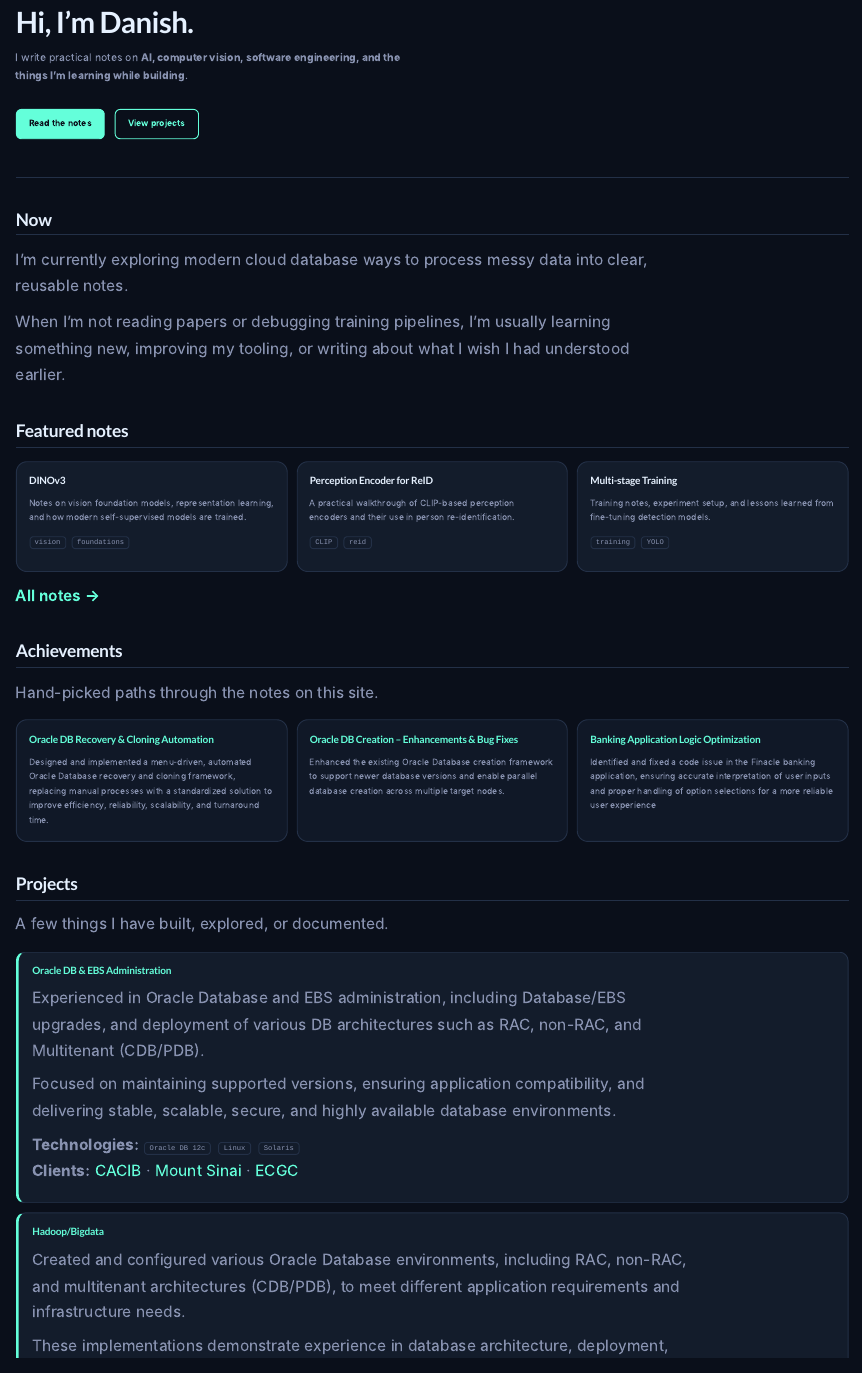
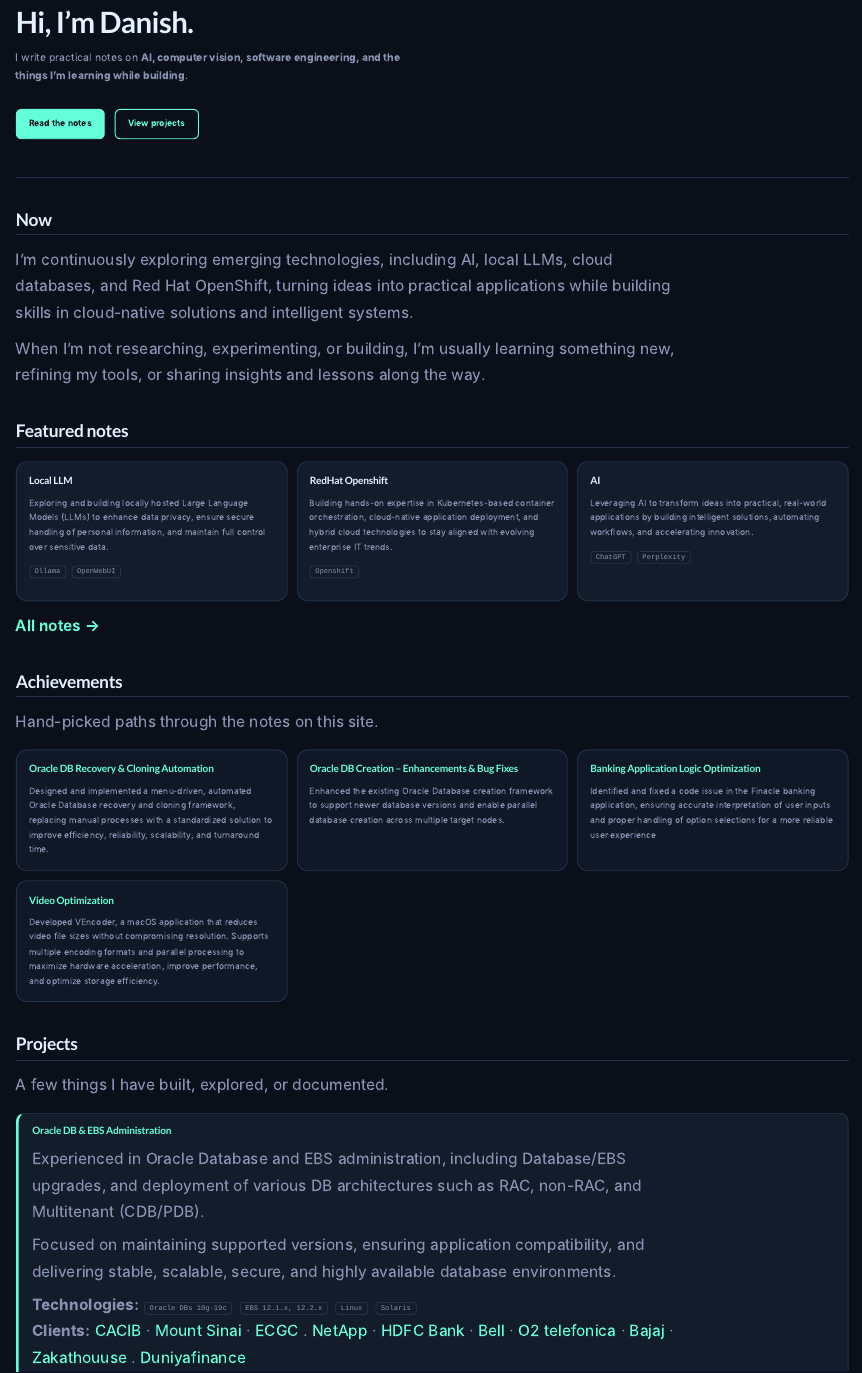
Before and after one commit to Danish297/my-notes-site, a Quarto document (index.qmd): the page in a window 1100 px wide, from 140 px down. Rendered offline with R 4.5, knitr and Pandoc in place of Quarto, with nearby package versions.

Commit message:
Initial Quarto website

```diff
--- a/index.qmd
+++ b/index.qmd
@@ -17,11 +17,12 @@ I write practical notes on **AI, computer vision, software engineering, and the
 
 ## Now
 
-I’m currently exploring modern cloud database ways to process messy data into clear, reusable notes.
+I’m continuously exploring emerging technologies, including AI, local LLMs, cloud databases,
+and Red Hat OpenShift, turning ideas into practical applications while building skills in
+cloud-native solutions and intelligent systems.
 
-When I’m not reading papers or debugging training pipelines, I’m usually
-learning something new, improving my tooling, or writing about what I
-wish I had understood earlier.
+When I’m not researching, experimenting, or building, I’m usually learning something new,
+refining my tools, or sharing insights and lessons along the way.
 
 ## Featured notes
 
@@ -29,34 +30,36 @@ wish I had understood earlier.
 
 ::: {.note-card}
 
-### [DINOv3](vision/dinov3.qmd)
+### [Local LLM](L-LLM/llm_learning.qmd)
 
-Notes on vision foundation models, representation learning, and how
-modern self-supervised models are trained.
+Exploring and building locally hosted Large Language Models (LLMs) to
+enhance data privacy, ensure secure handling of personal information,
+and maintain full control over sensitive data.
 
-`vision` `foundations`
+`Ollama` `OpenWebUI`
 
 :::
 
 ::: {.note-card}
 
-### [Perception Encoder for ReID](reid/pecore_clip_reid.qmd)
+### [RedHat Openshift](openshift/openshift_learning.qmd)
 
-A practical walkthrough of CLIP-based perception encoders and their use
-in person re-identification.
+Building hands-on expertise in Kubernetes-based container orchestration,
+cloud-native application deployment, and hybrid cloud technologies to
+stay aligned with evolving enterprise IT trends.
 
-`CLIP` `reid`
+`Openshift`
 
 :::
 
 ::: {.note-card}
 
-### [Multi-stage Training](training/vcor_yolo_FT.qmd)
+### [AI](AI/ai_learning.qmd)
 
-Training notes, experiment setup, and lessons learned from fine-tuning
-detection models.
+Leveraging AI to transform ideas into practical, real-world applications
+by building intelligent solutions, automating workflows, and accelerating innovation.
 
-`training` `YOLO`
+`ChatGPT` `Perplexity`
 
 :::
 
@@ -92,6 +95,12 @@ Enhanced the existing Oracle Database creation framework to support newer databa
 
 Identified and fixed a code issue in the Finacle banking application, ensuring accurate interpretation of user inputs and proper handling of option selections for a more reliable user experience
 
+:::
+
+::: {.shelf}
+### [Video Optimization](macOSApp/index.qmd)
+Developed VEncoder, a macOS application that reduces video file sizes without compromising resolution.
+Supports multiple encoding formats and parallel processing to maximize hardware acceleration, improve performance, and optimize storage efficiency.
 
 :::
 
@@ -109,11 +118,18 @@ Experienced in Oracle Database and EBS administration, including Database/EBS up
 
 Focused on maintaining supported versions, ensuring application compatibility, and delivering stable, scalable, secure, and highly available database environments.
 
-**Technologies:** `Oracle DB 12c` `Linux` `Solaris`<br>
+**Technologies:** `Oracle DBs 10g-19c` `EBS 12.1.x, 12.2.x` `Linux` `Solaris`<br>
 **Clients:**
 <a href="https://www.ca-cib.com/" target="_blank" rel="noopener noreferrer">CACIB</a> ·
 <a href="https://www.mountsinai.org/" target="_blank" rel="noopener noreferrer">Mount Sinai</a> ·
-<a href="https://www.ecgc.in/" target="_blank" rel="noopener noreferrer">ECGC</a>
+<a href="https://www.ecgc.in/" target="_blank" rel="noopener noreferrer">ECGC</a> .
+<a href="https://www.netapp.com/" target="_blank" rel="noopener noreferrer">NetApp</a> ·
+<a href="https://www.hdfc.bank.in/" target="_blank" rel="noopener noreferrer">HDFC Bank</a> ·
+<a href="https://www.bell.ca/" target="_blank" rel="noopener noreferrer">Bell</a> ·
+<a href="https://www.telefonica.com/en/" target="_blank" rel="noopener noreferrer">O2 telefonica</a> ·
+<a href="https://www.bajajfinserv.in/" target="_blank" rel="noopener noreferrer">Bajaj</a> ·
+<a href="https://www.zakathouse.org.kw/indexe.aspx" target="_blank" rel="noopener noreferrer">Zakathouuse</a> .
+<a href="https://duniyafinance.com/" target="_blank" rel="noopener noreferrer">Duniyafinance</a>
 
 :::
 
--- a/styles.css
+++ b/styles.css
@@ -67,7 +67,7 @@ body {
 
 main.content {
   padding-top: 3rem;
-  padding-bottom: 5rem;
+  padding-bottom: 1rem;
 }
 
 /* ==================================================
@@ -388,13 +388,16 @@ body.quarto-light #quarto-header #quarto-search svg {
   display: flex;
   align-items: center;
   flex-wrap: wrap;
-  gap: 12px;
-  margin-top: 1rem;
+  column-gap: 1px; /* Horizontal space between icons */
+  row-gap: 2px;     /* Vertical space if icons wrap */
+  margin-top: 0;
+  margin-bottom: 2px;
 }
 
 .social-label {
-  margin-right: 5px;
+  margin-right: 7px;
   color: var(--muted);
+  white-space: nowrap;
 }
 
 .social-icon {
@@ -404,6 +407,7 @@ body.quarto-light #quarto-header #quarto-search svg {
   line-height: 0;
   text-decoration: none;
   transition: opacity 0.2s ease;
+  flex-shrink: 0;
 }
 
 .social-icon img {
```
Also changed, not shown: L-LLM/llm_learning.qmd (added, +1 -0 lines), AI/ai_learning.qmd (added), macOSApp/index.qmd (added), openshift/openshift_learning.qmd (added), index.qmd (33 more changed lines), 10 other files.
